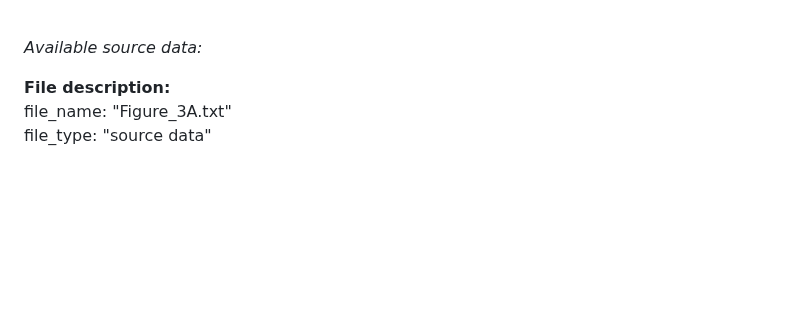
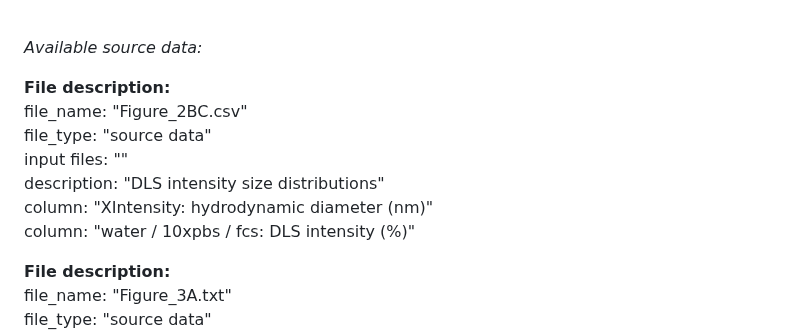
Before and after one commit to KindermannMarek/Topical-siRNA-therapy-1, a Markdown page: README.md, the part around the change. GitHub-like rendering; blank space fills up the shorter version.

```diff
--- a/README.md
+++ b/README.md
@@ -21,6 +21,14 @@ description: "Functional and biocompatible wound dressing developed to enable a
 <br>
 
 *Available source data:*
+
+**File description:**
+file_name:   "Figure_2BC.csv"
+file_type:   "source data"
+input files: ""
+description: "DLS intensity size distributions"
+column:    "XIntensity: hydrodynamic diameter (nm)"
+column:    "water / 10xpbs / fcs: DLS intensity (%)"
 
 **File description:**
 file_name:   "Figure_3A.txt"
```
